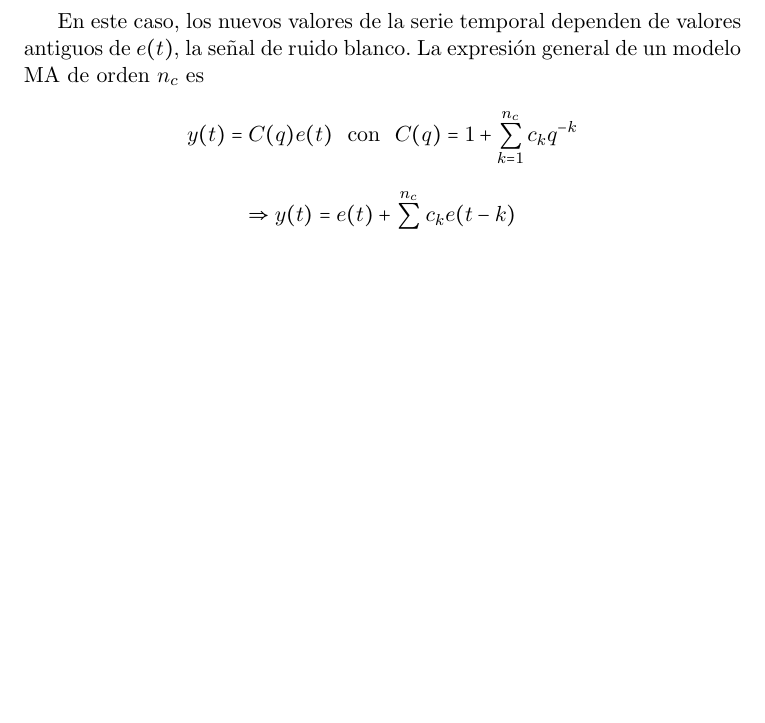
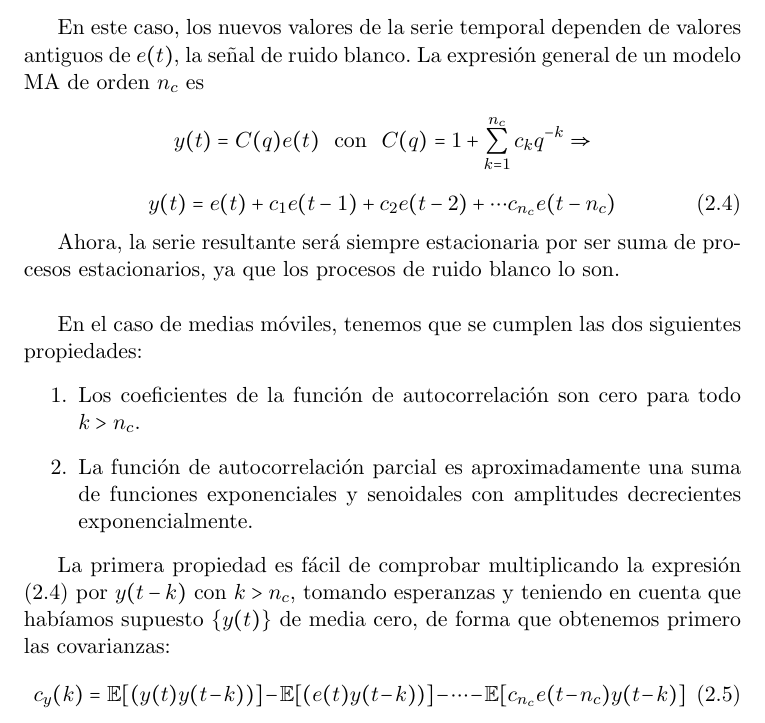
Before and after one commit to AnabelGRios/TFG, a LaTeX thesis (memoria/memoria.tex, which reads memoria/capitulos/02_DesarrolloMatematico.tex): part of page 35 of 37 before the commit and part of page 35 of 39 after it, cut so that both start at the same text, the shorter picture padded with empty space. Compiled offline with pdfLaTeX.

Commit message:
Terminadas series temporales

```diff
--- a/memoria/capitulos/02_DesarrolloMatematico.tex
+++ b/memoria/capitulos/02_DesarrolloMatematico.tex
@@ -296,7 +296,20 @@ Este modelo que hemos visto es el auto-regresivo general de orden $n_a$, AR($n_a
 \subsubsection{Modelos de medias móviles (MA)}
 
 En este caso, los nuevos valores de la serie temporal dependen de valores antiguos de $e(t)$, la señal de ruido blanco. La expresión general de un modelo MA de orden $n_c$ es
-\[ y(t) = C(q)e(t)\ \ \text{con}\ \ C(q) = 1 + \sum_{k=1}^{n_c} c_k q^{-k}	\]
-\[ \Rightarrow y(t) = e(t) + \sum_{k=1}^{n_c} c_k e(t-k)	\]
+\[ y(t) = C(q)e(t)\ \ \text{con}\ \ C(q) = 1 + \sum_{k=1}^{n_c} c_k q^{-k} \Rightarrow	\]
+\begin{equation} \label{eq:MA}
+y(t) = e(t) + c_1e(t-1) + c_2 e(t-2) + \cdots c_{n_c} e(t-n_c)
+\end{equation}
 
-Ahora, al haber un número finito de coeficientes, el filtro es estable automáticamente, de forma que la serie generada por este método será siempre una serie estacionaria.
+Ahora, la serie resultante será siempre estacionaria por ser suma de procesos estacionarios, ya que los procesos de ruido blanco lo son.\\
+
+En el caso de medias móviles, tenemos que se cumplen las dos siguientes propiedades:
+\begin{enumerate}
+\item Los coeficientes de la función de autocorrelación son cero para todo $k>n_c$.
+\item La función de autocorrelación parcial es aproximadamente una suma de funciones exponenciales y senoidales con amplitudes decrecientes exponencialmente.
+\end{enumerate}
+
+La primera propiedad es fácil de comprobar multiplicando la expresión (\ref{eq:MA}) por $y(t-k)$ con $k>n_c$, tomando esperanzas y teniendo en cuenta que habíamos supuesto $\{y(t)\}$ de media cero, de forma que obtenemos primero las covarianzas:
+\begin{equation} \label{eq:MAcov}
+	c_y(k) = \mathbb{E}[(y(t)y(t-k))] -  \mathbb{E}[(e(t)y(t-k))] - \cdots - \mathbb{E}[c_{n_c} e(t-n_c) y(t-k)]
+\end{equation}
```
Also changed, not shown: memoria/capitulos/02_DesarrolloMatematico.tex (38 more changed lines).
